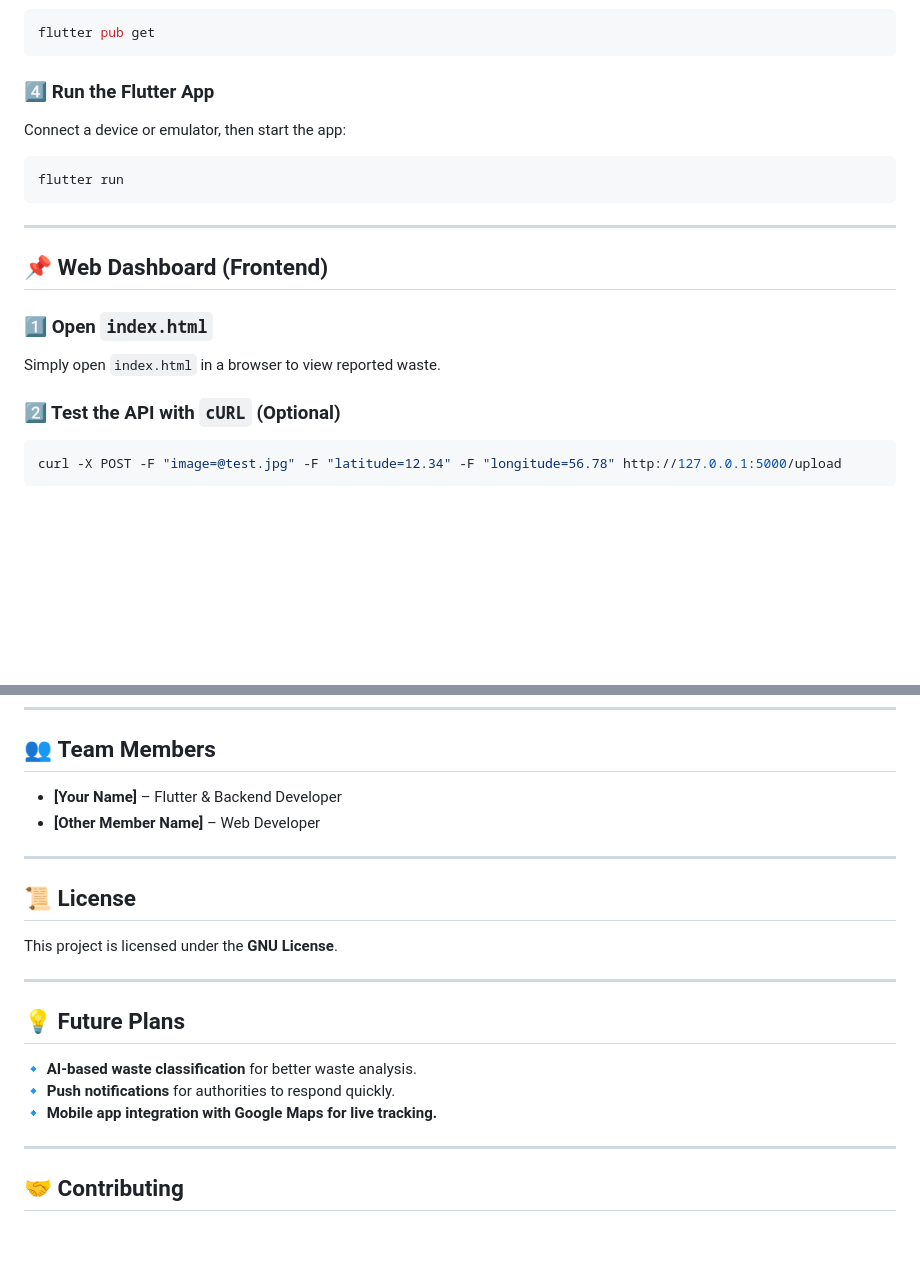
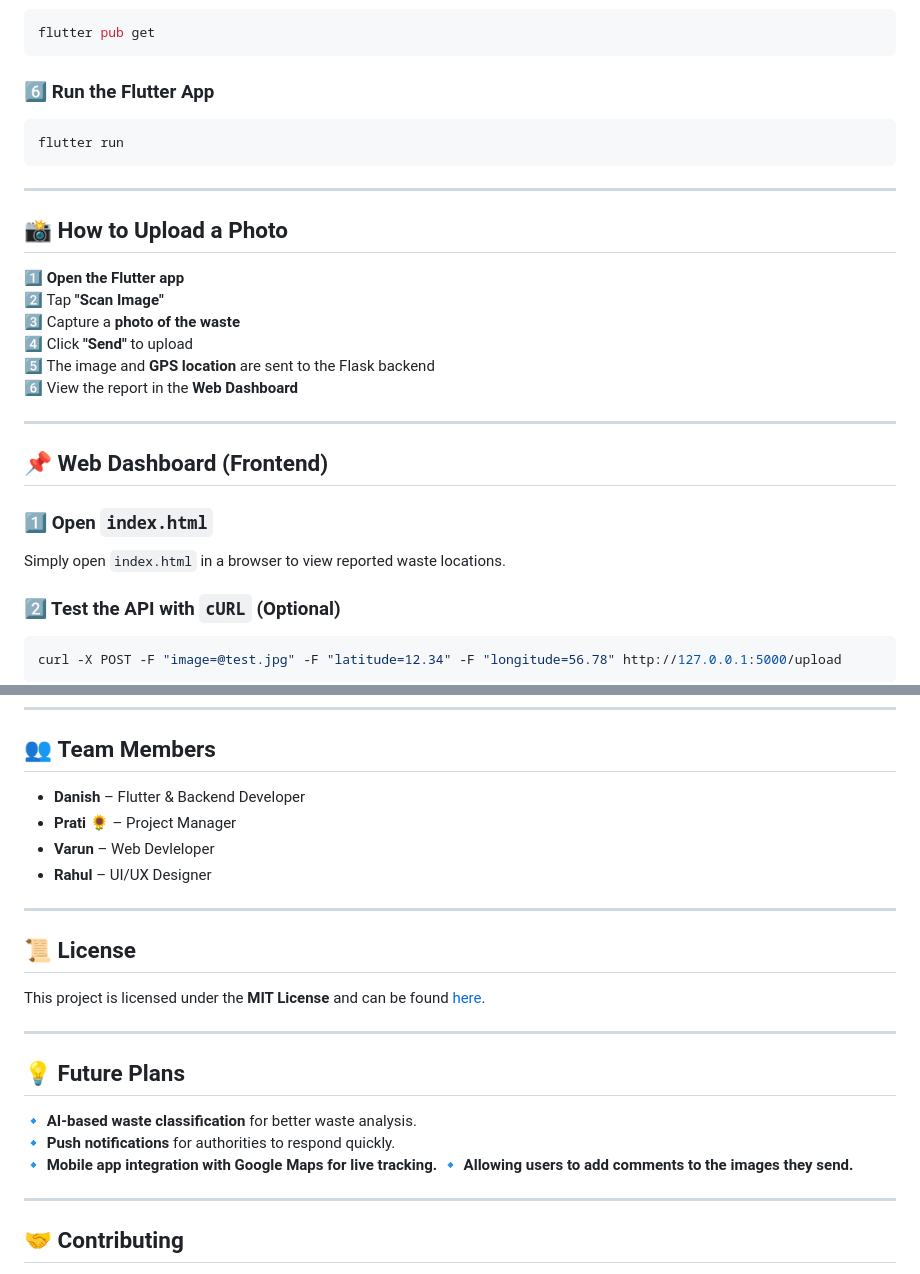
Before and after one commit to danishistired/EcoMitra, a Markdown page: README.md, 2 parts joined by grey strips. Rendered like a GitHub page; blank space fills up the shorter version.

````diff
--- a/README.md
+++ b/README.md
@@ -54,18 +71,28 @@ cd ecomitra/flutter_app
 flutter pub get
 ```
 
-### **4️⃣ Run the Flutter App**
-Connect a device or emulator, then start the app:
+### **6️⃣ Run the Flutter App**
 ```sh
 flutter run
 ```
 
 ---
 
+## 📸 **How to Upload a Photo**
+
+1️⃣ **Open the Flutter app**
+2️⃣ Tap **"Scan Image"**
+3️⃣ Capture a **photo of the waste**
+4️⃣ Click **"Send"** to upload
+5️⃣ The image and **GPS location** are sent to the Flask backend
+6️⃣ View the report in the **Web Dashboard**
+
+---
+
 ## 📌 **Web Dashboard (Frontend)**
 
 ### **1️⃣ Open `index.html`**
-Simply open `index.html` in a browser to view reported waste.
+Simply open `index.html` in a browser to view reported waste locations.
 
 ### **2️⃣ Test the API with `cURL` (Optional)**
 ```sh
@@ -100,13 +127,15 @@ ecomitra/
 ---
 
 ## 👥 **Team Members**
-- **[Your Name]** – Flutter & Backend Developer
-- **[Other Member Name]** – Web Developer
+- **Danish** – Flutter & Backend Developer
+- **Prati 🌻** – Project Manager
+- **Varun** – Web Devleloper
+- **Rahul** – UI/UX Designer
 
 ---
 
 ## 📜 **License**
-This project is licensed under the **GNU License**.
+This project is licensed under the **MIT License** and can be found [here](https://github.com/danishistired/EcoMitra/blob/main/LICENSE.md).
 
 ---
 
@@ -114,6 +143,7 @@ This project is licensed under the **GNU License**.
 🔹 **AI-based waste classification** for better waste analysis.
 🔹 **Push notifications** for authorities to respond quickly.
 🔹 **Mobile app integration with Google Maps for live tracking.**
+🔹 **Allowing users to add comments to the images they send.**
 
 ---
 
````
Also changed, not shown: other parts of README.md (+28 -11 lines).
